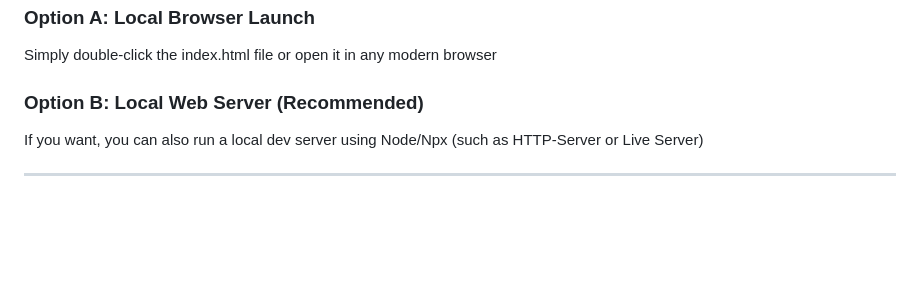
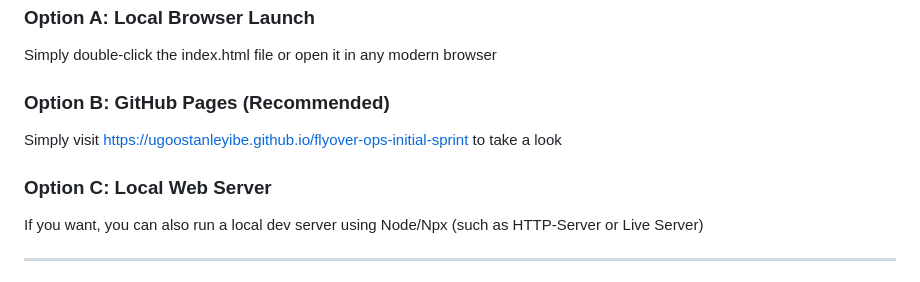
Before and after one commit to ugoostanleyibe/flyover-ops-initial-sprint, a Markdown page: README.md, the part around the change. Drawn GitHub-style; blank space fills up the shorter version.

```diff
--- a/README.md
+++ b/README.md
@@ -41,7 +41,10 @@ The cockpit is built using a lightweight, premium tech stack of **Semantic HTML5
 ### Option A: Local Browser Launch
 Simply double-click the index.html file or open it in any modern browser
 
-### Option B: Local Web Server (Recommended)
+### Option B: GitHub Pages (Recommended)
+Simply visit https://ugoostanleyibe.github.io/flyover-ops-initial-sprint to take a look
+
+### Option C: Local Web Server
 If you want, you can also run a local dev server using Node/Npx (such as HTTP-Server or Live Server)
 
 ---
```
